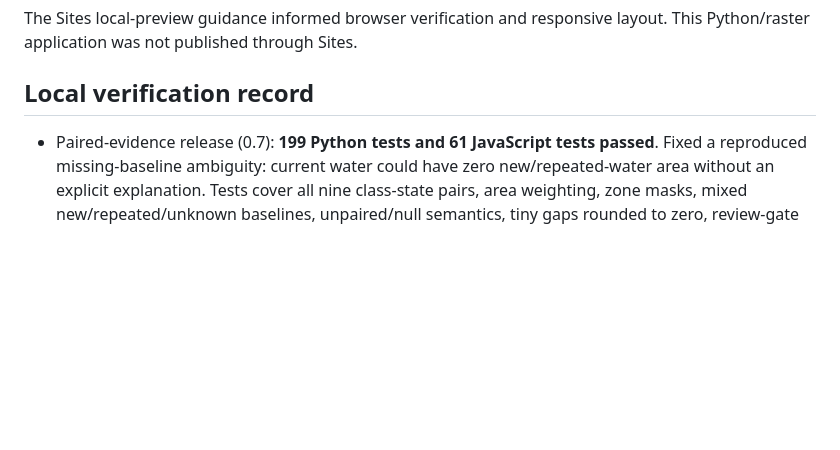
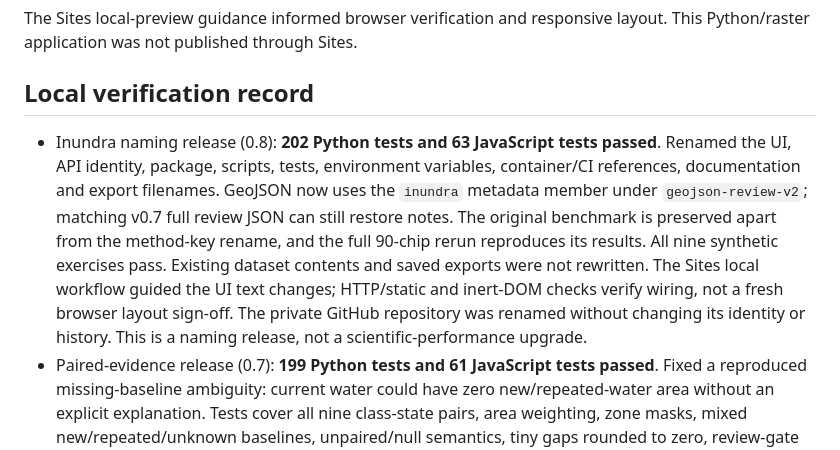
Before and after one commit to DhruvR-16/WaterTrace, a Markdown page: docs/INUNDRA_READINESS.md, the part around the change. GitHub-like rendering; blank space fills up the shorter version.

Commit message:
docs: record Inundra rename verification and compatibility

```diff
--- a/docs/INUNDRA_READINESS.md
+++ b/docs/INUNDRA_READINESS.md
@@ -13,6 +13,7 @@ The Sites local-preview guidance informed browser verification and responsive la
 
 ## Local verification record
 
+- Inundra naming release (0.8): **202 Python tests and 63 JavaScript tests passed**. Renamed the UI, API identity, package, scripts, tests, environment variables, container/CI references, documentation and export filenames. GeoJSON now uses the `inundra` metadata member under `geojson-review-v2`; matching v0.7 full review JSON can still restore notes. The original benchmark is preserved apart from the method-key rename, and the full 90-chip rerun reproduces its results. All nine synthetic exercises pass. Existing dataset contents and saved exports were not rewritten. The Sites local workflow guided the UI text changes; HTTP/static and inert-DOM checks verify wiring, not a fresh browser layout sign-off. The private GitHub repository was renamed without changing its identity or history. This is a naming release, not a scientific-performance upgrade.
 - Paired-evidence release (0.7): **199 Python tests and 61 JavaScript tests passed**. Fixed a reproduced missing-baseline ambiguity: current water could have zero new/repeated-water area without an explicit explanation. Tests cover all nine class-state pairs, area weighting, zone masks, mixed new/repeated/unknown baselines, unpaired/null semantics, tiny gaps rounded to zero, review-gate precedence, API reports, browser/Python export parity and note-restoration context. The Sites skill guided local detail/timeline labels; inert-DOM tests are not fresh visual QA under the existing browser restriction. The nine synthetic exercises pass; the 90-chip regression reproduces the recorded results exactly and the pixel classifier is unchanged. Real matched-pair validation remains outstanding; no detection-accuracy improvement is claimed.
 - Failed-analysis recovery release: **176 Python tests and 53 JavaScript tests passed**. Event-wiring tests now cover rollback after server rejection, network failure, invalid responses and rendering failure; cancellation/timeout with late responses; pending leave warnings; imported-zone/example selection recovery; original uploaded-file references; earlier-image layer recovery; repeated failures; successful replacement; and synthetic rejection with no stale map/export. Restored reports retain the original source and notes and are explicitly labeled **PREVIOUS RESULT**. Empty-string zone IDs no longer suppress draft capture. The Sites skill guided the local recovery flow; these inert-DOM tests are not browser/layout QA under the existing access restriction. No classifier or accuracy change is claimed.
 - Input/save hardening release: **176 Python tests and 39 JavaScript tests passed**. Reproduced and fixed server errors from escaped invalid Unicode, overflowing coordinates and deeply nested JSON. Shared web/CLI parsing rejects ambiguous duplicate keys and non-finite metadata while preserving Hindi and emoji. Tests verify rejection followed by a successful request, no CLI output for invalid input, no arbitrary geometry-metadata passthrough, private complete-file publication, cleanup after storage/encoding errors, existing/dangling symlink protection and two competing writers. A live local HTTP smoke test passed raster decoding, malformed-input rejection/recovery, multilingual metadata and host bounds; the owned test server was stopped afterward. All nine synthetic exercises passed and the 90-chip regression remained unchanged. Frontend note/export regression tests remain green; no UI or classifier changes were made in this release. Browser visual QA, hosted CI billing and unverified local Docker limits remain as described below.
```
